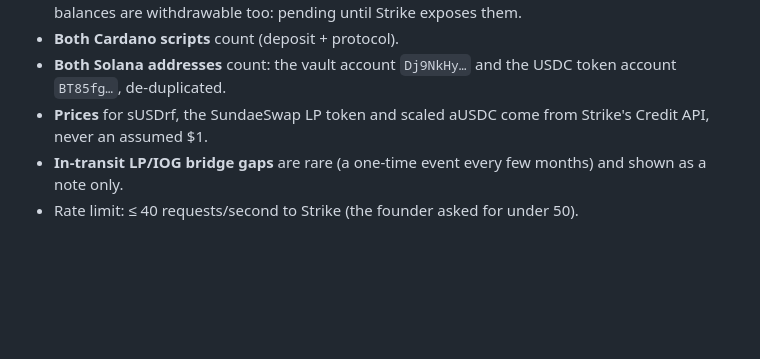
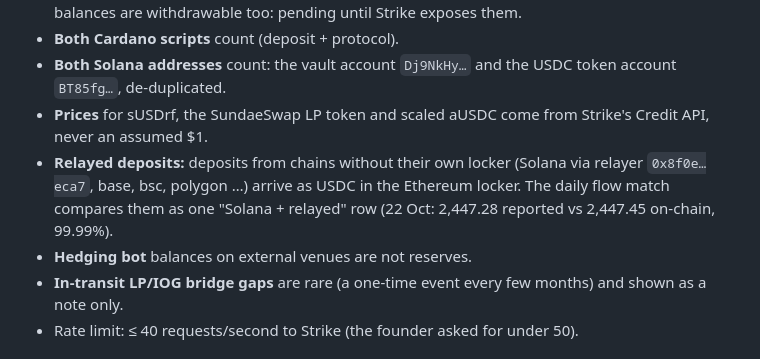
Before and after one commit to Lakshmikanth-3/GapWise, a Markdown page: README.md, the part around one of its changes. Rendered like a GitHub page; blank space fills up the shorter version.

```diff
--- a/README.md
+++ b/README.md
@@ -223,6 +224,10 @@ Ethereum vault ABI: `packages/collectors/abi/ethereum-vault.json`.
 - **Both Cardano scripts** count (deposit + protocol).
 - **Both Solana addresses** count: the vault account `Dj9NkHy…` and the USDC token account `BT85fg…`, de-duplicated.
 - **Prices** for sUSDrf, the SundaeSwap LP token and scaled aUSDC come from Strike's Credit API, never an assumed $1.
+- **Relayed deposits:** deposits from chains without their own locker (Solana via relayer `0x8f0e…eca7`, base, bsc,
+  polygon …) arrive as USDC in the Ethereum locker. The daily flow match compares them as one "Solana + relayed" row
+  (22 Oct: 2,447.28 reported vs 2,447.45 on-chain, 99.99%).
+- **Hedging bot** balances on external venues are not reserves.
 - **In-transit LP/IOG bridge gaps** are rare (a one-time event every few months) and shown as a note only.
 - Rate limit: ≤ 40 requests/second to Strike (the founder asked for under 50).
 
```
Also changed, not shown: other parts of README.md (+17 -16 lines).
